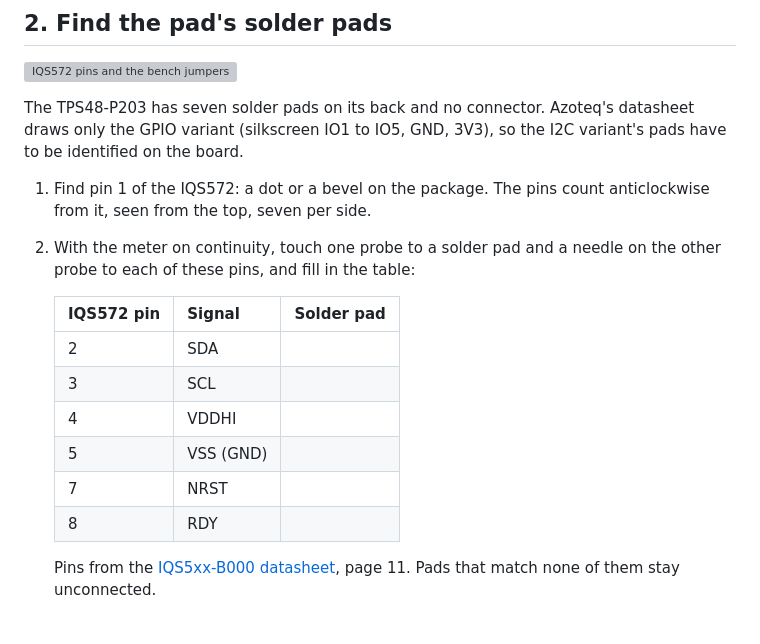
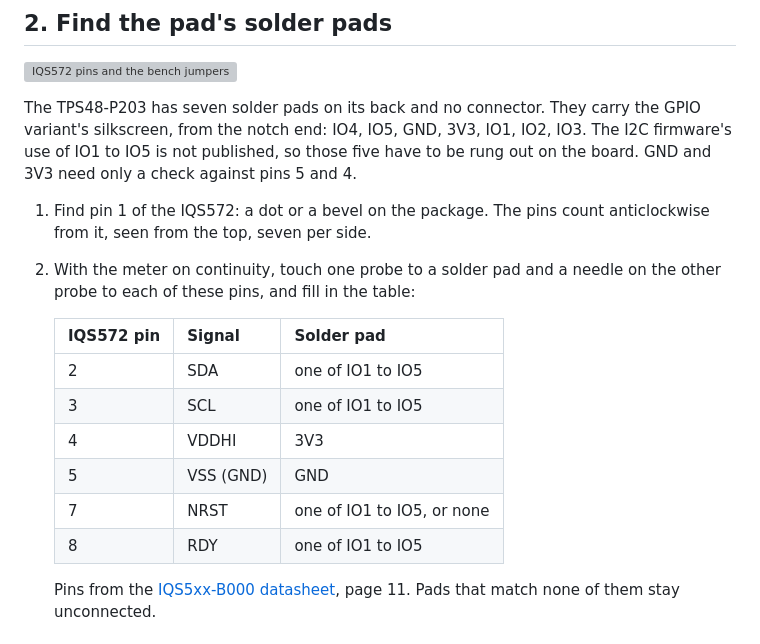
Before and after one commit to nevyn/roamyboard, a Markdown page: electronics/Pointing module bench.md, the part around the change. Drawn GitHub-style; grey boxes are pictures that could not be loaded.

Commit message:
Pointing module bench: the TPS48's pad silkscreen
Co-Authored-By: Claude Opus 5.5 <noreply@anthropic.com>

```diff
--- a/electronics/Pointing module bench.md
+++ b/electronics/Pointing module bench.md
@@ -26,19 +26,19 @@
 
 ![IQS572 pins and the bench jumpers](../docs/images/pointing-bench.svg)
 
-The TPS48-P203 has seven solder pads on its back and no connector. Azoteq's datasheet draws only the GPIO variant (silkscreen IO1 to IO5, GND, 3V3), so the I2C variant's pads have to be identified on the board.
+The TPS48-P203 has seven solder pads on its back and no connector. They carry the GPIO variant's silkscreen, from the notch end: IO4, IO5, GND, 3V3, IO1, IO2, IO3. The I2C firmware's use of IO1 to IO5 is not published, so those five have to be rung out on the board. GND and 3V3 need only a check against pins 5 and 4.
 
 1. Find pin 1 of the IQS572: a dot or a bevel on the package. The pins count anticlockwise from it, seen from the top, seven per side.
 2. With the meter on continuity, touch one probe to a solder pad and a needle on the other probe to each of these pins, and fill in the table:
 
    | IQS572 pin | Signal | Solder pad |
    | --- | --- | --- |
-   | 2 | SDA | |
-   | 3 | SCL | |
-   | 4 | VDDHI | |
-   | 5 | VSS (GND) | |
-   | 7 | NRST | |
-   | 8 | RDY | |
+   | 2 | SDA | one of IO1 to IO5 |
+   | 3 | SCL | one of IO1 to IO5 |
+   | 4 | VDDHI | 3V3 |
+   | 5 | VSS (GND) | GND |
+   | 7 | NRST | one of IO1 to IO5, or none |
+   | 8 | RDY | one of IO1 to IO5 |
 
    Pins from the [IQS5xx-B000 datasheet](https://www.azoteq.com/images/stories/pdf/iqs5xx-b000_trackpad_datasheet.pdf), page 11. Pads that match none of them stay unconnected.
 
```
